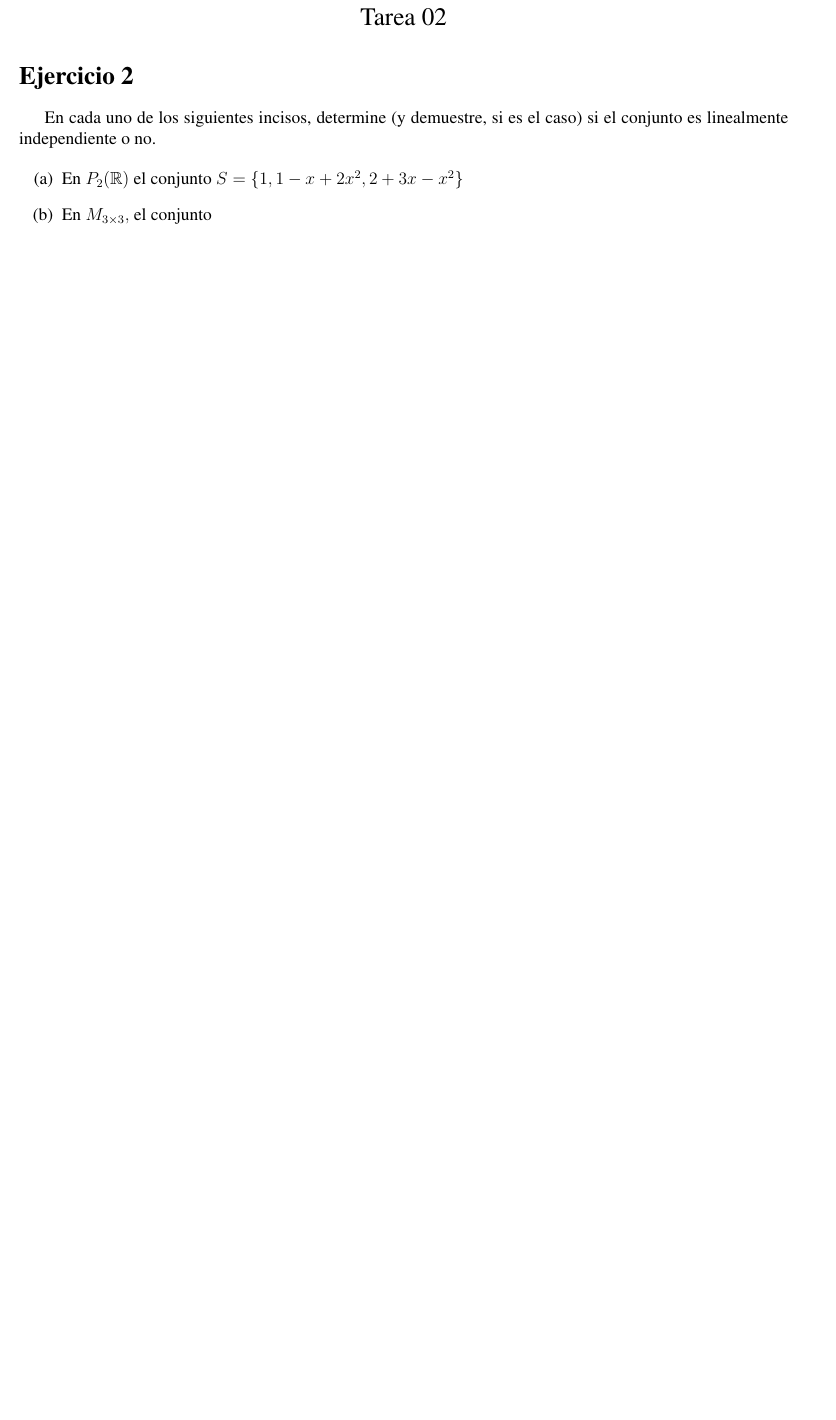
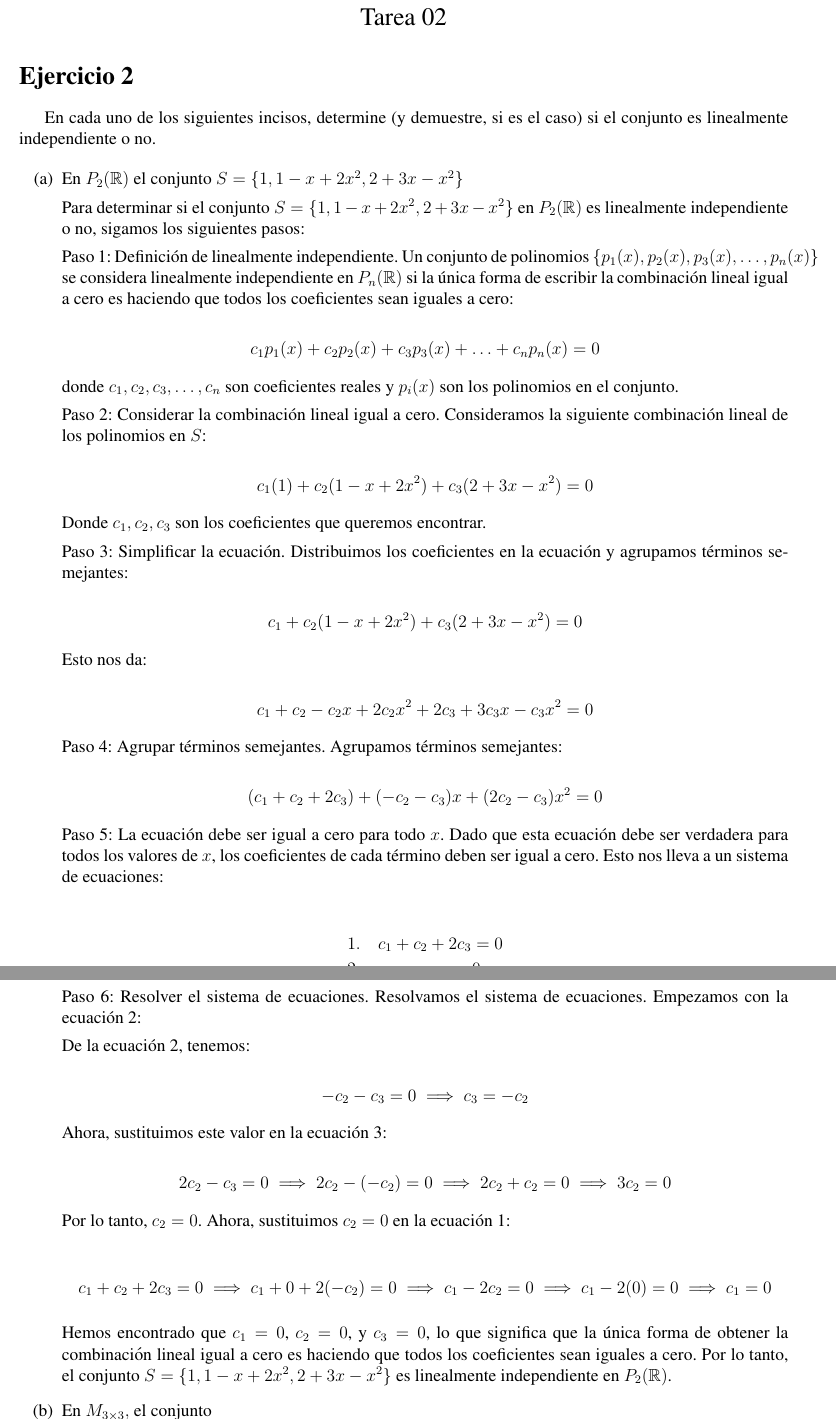
Before and after one commit to WokerSilva/EjeciciosAlgebraLineal, a LaTeX problem sheet (Tareas-Examen/Tarea02/main.tex, which reads Tareas-Examen/Tarea02/ejercicioDos.tex): part of page 2 of 2 before the commit and two parts of pages 2 and 3 of 3 after it, the two joined at a grey line, cut so that both start at the same text, the shorter picture padded with empty space. Compiled offline with pdfLaTeX.

Commit message:
ver1 ejer 2

```diff
--- a/Tareas-Examen/Tarea02/ejercicioDos.tex
+++ b/Tareas-Examen/Tarea02/ejercicioDos.tex
@@ -5,9 +5,86 @@ independiente o no.
 
 \begin{itemize}
     \item[(a)] En $P_{2}(\mathbb{R})$ el conjunto $S = \{ 1, 1 - x + 2x^{2}, 2 + 3x - x^{2} \}$
+
+    Para determinar si el conjunto \(S = \{1, 1 - x + 2x^{2}, 2 + 3x - x^{2}\}\) en \(P_{2}(\mathbb{R})\) es linealmente independiente o no, sigamos los siguientes pasos:
+
+Paso 1: Definición de linealmente independiente.
+Un conjunto de polinomios \(\{p_1(x), p_2(x), p_3(x), \ldots, p_n(x)\}\) se considera linealmente independiente en \(P_{n}(\mathbb{R})\) si la única forma de escribir la combinación lineal igual a cero es haciendo que todos los coeficientes sean iguales a cero:
+
+\[
+c_1p_1(x) + c_2p_2(x) + c_3p_3(x) + \ldots + c_np_n(x) = 0
+\]
+
+donde \(c_1, c_2, c_3, \ldots, c_n\) son coeficientes reales y \(p_i(x)\) son los polinomios en el conjunto.
+
+Paso 2: Considerar la combinación lineal igual a cero.
+Consideramos la siguiente combinación lineal de los polinomios en \(S\):
+
+\[
+c_1(1) + c_2(1 - x + 2x^{2}) + c_3(2 + 3x - x^{2}) = 0
+\]
+
+Donde \(c_1, c_2, c_3\) son los coeficientes que queremos encontrar.
+
+Paso 3: Simplificar la ecuación.
+Distribuimos los coeficientes en la ecuación y agrupamos términos semejantes:
+
+\[
+c_1 + c_2(1 - x + 2x^{2}) + c_3(2 + 3x - x^{2}) = 0
+\]
+
+Esto nos da:
+
+\[
+c_1 + c_2 - c_2x + 2c_2x^{2} + 2c_3 + 3c_3x - c_3x^{2} = 0
+\]
+
+Paso 4: Agrupar términos semejantes.
+Agrupamos términos semejantes:
+
+\[
+(c_1 + c_2 + 2c_3) + (-c_2 - c_3)x + (2c_2 - c_3)x^{2} = 0
+\]
+
+Paso 5: La ecuación debe ser igual a cero para todo \(x\).
+Dado que esta ecuación debe ser verdadera para todos los valores de \(x\), los coeficientes de cada término deben ser igual a cero. Esto nos lleva a un sistema de ecuaciones:
+
+\begin{align*}
+    1. & \quad c_1 + c_2 + 2c_3 = 0 \\
+    2. & \quad -c_2 - c_3 = 0 \\
+    3. & \quad 2c_2 - c_3 = 0
+\end{align*}
+
+
+Paso 6: Resolver el sistema de ecuaciones.
+Resolvamos el sistema de ecuaciones. Empezamos con la ecuación 2:
+
+De la ecuación 2, tenemos:
+
+\[
+-c_2 - c_3 = 0 \implies c_3 = -c_2
+\]
+
+Ahora, sustituimos este valor en la ecuación 3:
+
+\[
+2c_2 - c_3 = 0 \implies 2c_2 - (-c_2) = 0 \implies 2c_2 + c_2 = 0 \implies 3c_2 = 0
+\]
+
+Por lo tanto, \(c_2 = 0\). Ahora, sustituimos \(c_2 = 0\) en la ecuación 1:
+
+\[
+c_1 + c_2 + 2c_3 = 0 \implies c_1 + 0 + 2(-c_2) = 0 \implies c_1 - 2c_2 = 0 \implies c_1 - 2(0) = 0 \implies c_1 = 0
+\]
+
+Hemos encontrado que \(c_1 = 0\), \(c_2 = 0\), y \(c_3 = 0\), lo que significa que la única forma de obtener la combinación lineal igual a cero es haciendo que todos los coeficientes sean iguales a cero. Por lo tanto, el conjunto \(S = \{1, 1 - x + 2x^{2}, 2 + 3x - x^{2}\}\) es linealmente independiente en \(P_{2}(\mathbb{R})\).
+
+
+
+
+
+    %%%%%%%%%%%%%%%%%%%%%%%%%%%%%%%%%%%%%%%%%%%%%%%%%%%%%%%%%%%%%%%%%%%%%%%%
     \item[(b)] En $ M_{3 \times 3},$ el conjunto
-\end{itemize}
-
     \begin{equation}
         S = \left\{
             \begin{pmatrix}
```
Also changed, not shown: Tareas-Examen/Tarea02/main.tex (+1 -1 lines), Tareas-Examen/Tarea02/main.pdf, Tareas-Examen/Tarea02/ejercicioDos.tex (1 more changed lines), 6 other files. Lines whose indentation alone changed are shown as unchanged.
